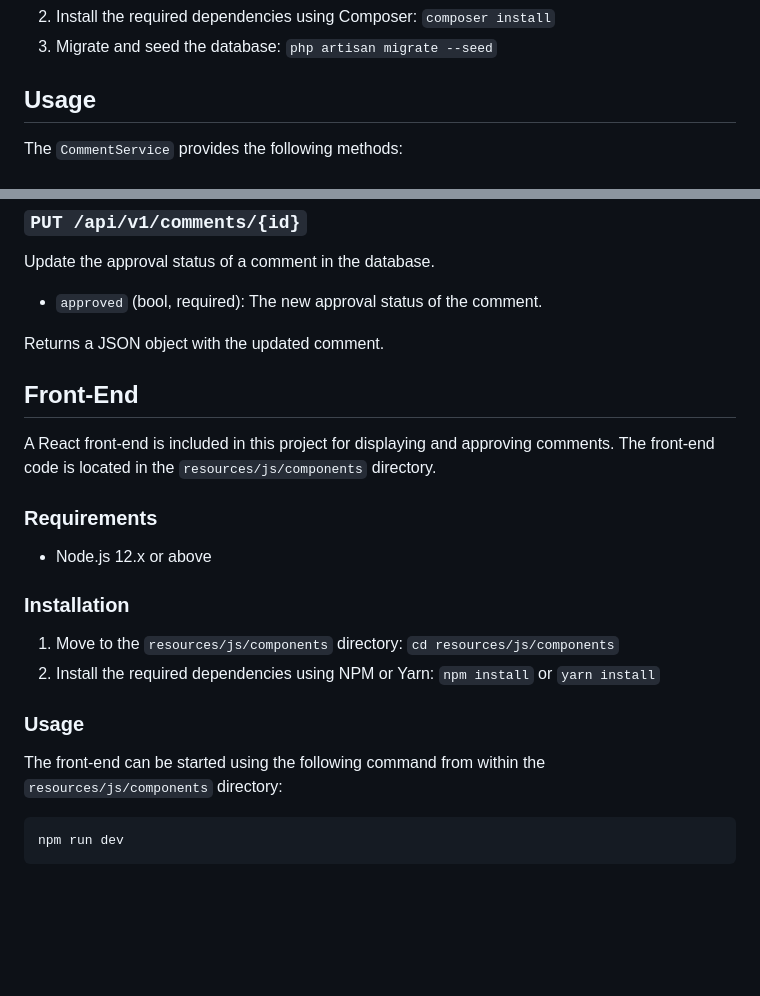
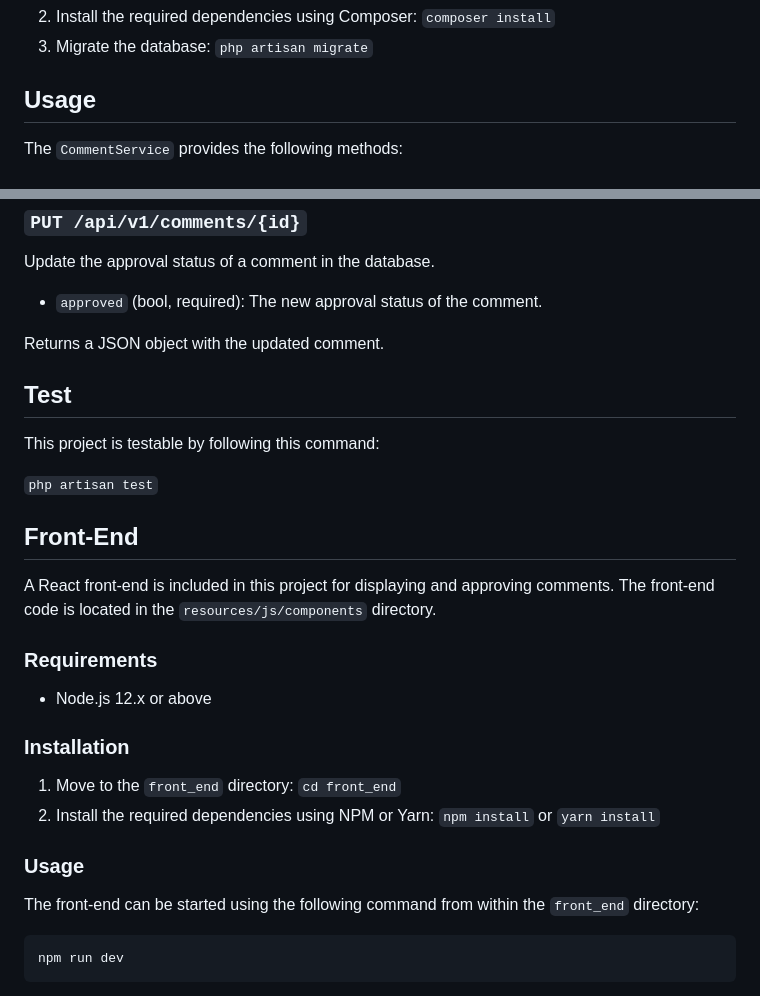
Before and after one commit to abbas-samadani/Approval_Comment, a Markdown page: README.md, 2 parts joined by grey strips. GitHub-like rendering; blank space fills up the shorter version.

````diff
--- a/README.md
+++ b/README.md
@@ -14,5 +14,5 @@ This project contains the implementation of `Comment Approval System`, a Laravel
 2. Install the required dependencies using Composer: `composer install`
-3. Migrate and seed the database: `php artisan migrate --seed`
+3. Migrate the database: `php artisan migrate`
 
 ## Usage
 
@@ -65,6 +65,13 @@ Update the approval status of a comment in the database.
 
 Returns a JSON object with the updated comment.
 
+## Test
+
+This project is testable by following this command:
+
+`php artisan test`
+
+
 ## Front-End
 
 A React front-end is included in this project for displaying and approving comments. The front-end code is located in the `resources/js/components` directory.
@@ -75,12 +82,12 @@ A React front-end is included in this project for displaying and approving comme
 
 ### Installation
 
-1. Move to the `resources/js/components` directory: `cd resources/js/components`
+1. Move to the `front_end` directory: `cd front_end`
 2. Install the required dependencies using NPM or Yarn: `npm install` or `yarn install`
 
 ### Usage
 
-The front-end can be started using the following command from within the `resources/js/components` directory:
+The front-end can be started using the following command from within the `front_end` directory:
 
 ```bash
 npm run dev
````
Also changed, not shown: other parts of README.md (+1 -1 lines).
